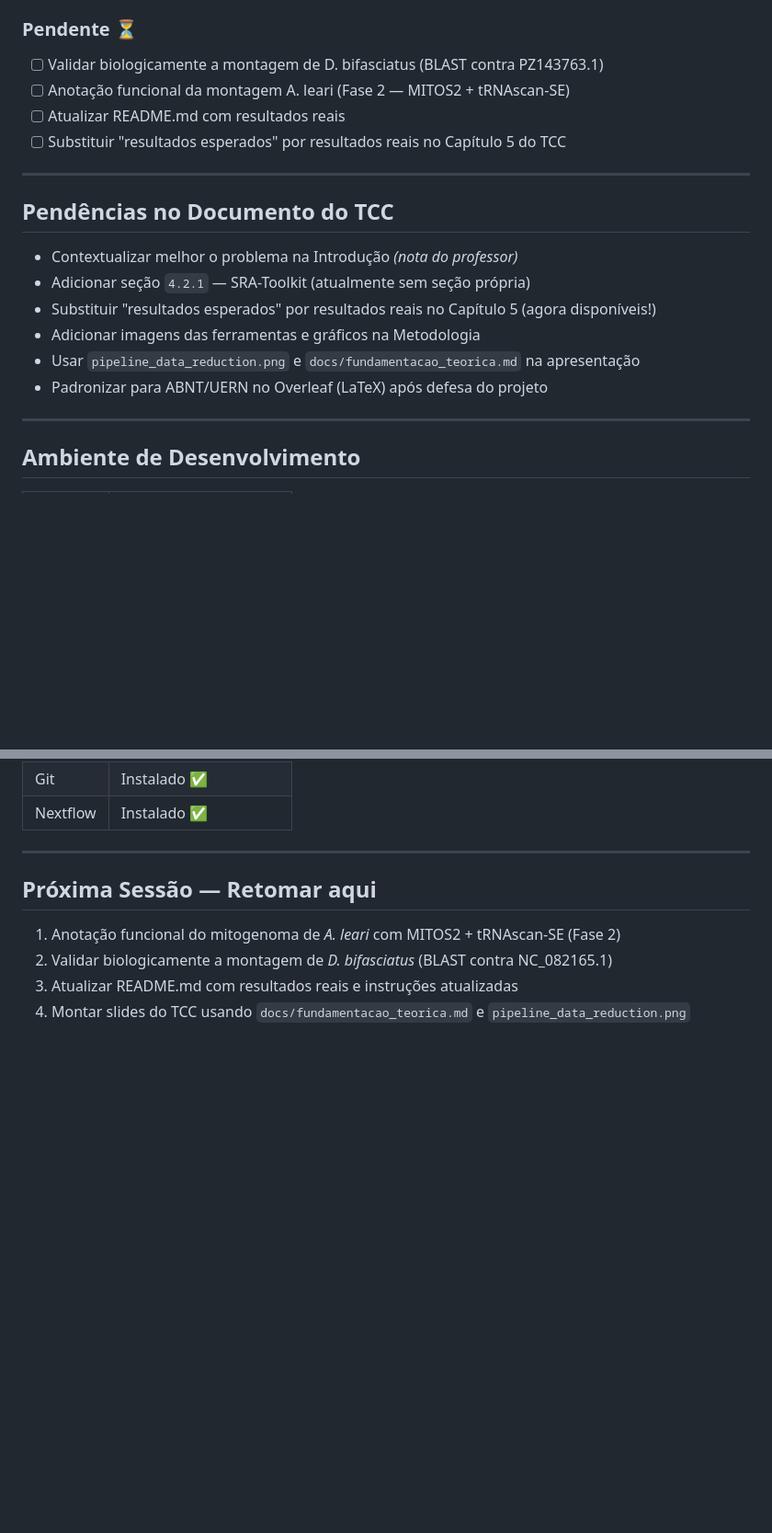
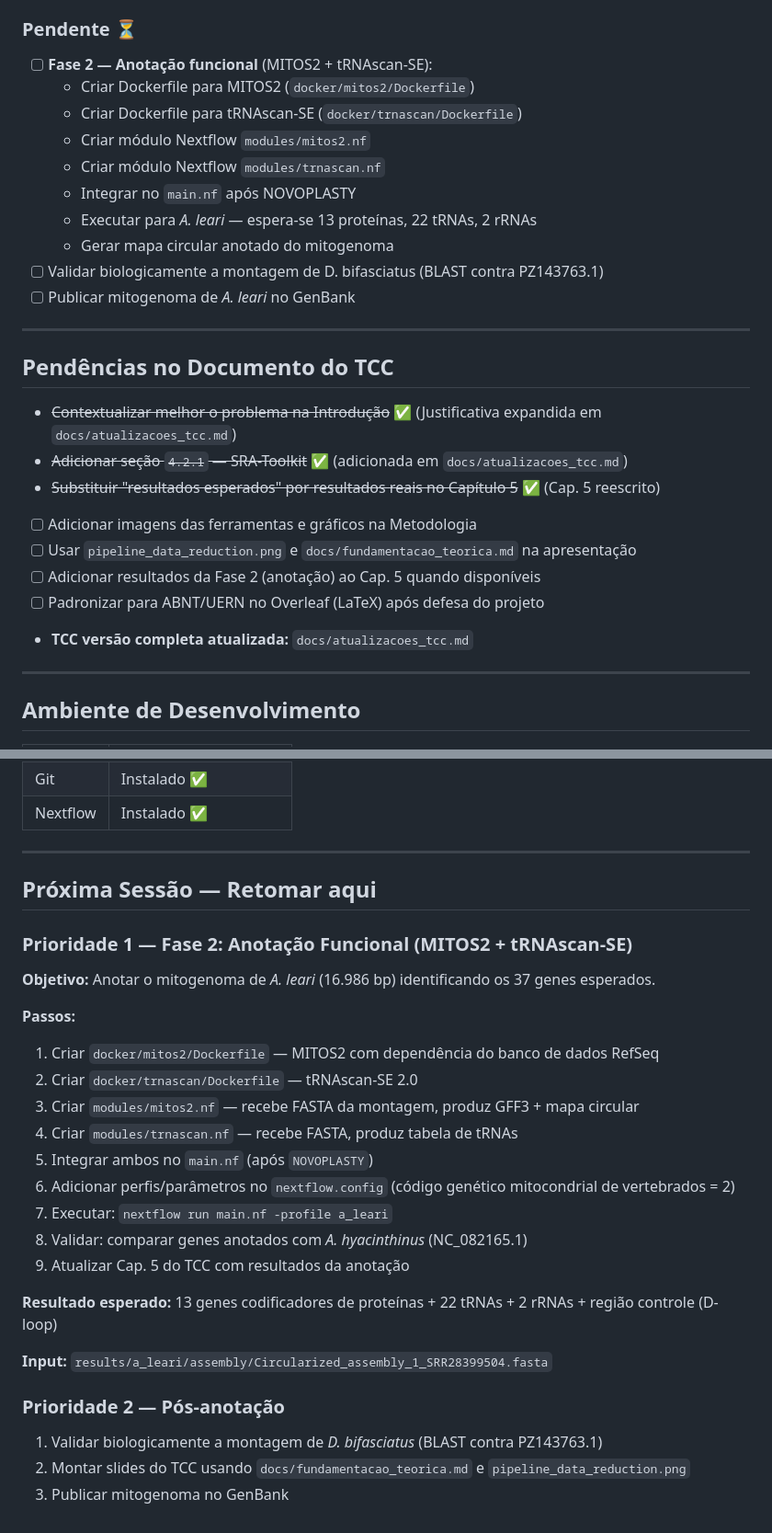
Before and after one commit to matheus-sobreira/mitogenome-pipeline, a Markdown page: CONTEXT.md, 2 parts joined by grey strips. Shown at 92% size. Drawn GitHub-style; blank space fills up the shorter version.

```diff
--- a/CONTEXT.md
+++ b/CONTEXT.md
@@ -122,21 +122,29 @@
 - [x] Arquivo de fundamentação teórica para TCC: `docs/fundamentacao_teorica.md`
 
 ### Pendente ⏳
+- [ ] **Fase 2 — Anotação funcional** (MITOS2 + tRNAscan-SE):
+  - Criar Dockerfile para MITOS2 (`docker/mitos2/Dockerfile`)
+  - Criar Dockerfile para tRNAscan-SE (`docker/trnascan/Dockerfile`)
+  - Criar módulo Nextflow `modules/mitos2.nf`
+  - Criar módulo Nextflow `modules/trnascan.nf`
+  - Integrar no `main.nf` após NOVOPLASTY
+  - Executar para *A. leari* — espera-se 13 proteínas, 22 tRNAs, 2 rRNAs
+  - Gerar mapa circular anotado do mitogenoma
 - [ ] Validar biologicamente a montagem de D. bifasciatus (BLAST contra PZ143763.1)
-- [ ] Anotação funcional da montagem A. leari (Fase 2 — MITOS2 + tRNAscan-SE)
-- [ ] Atualizar README.md com resultados reais
-- [ ] Substituir "resultados esperados" por resultados reais no Capítulo 5 do TCC
+- [ ] Publicar mitogenoma de *A. leari* no GenBank
 
 ---
 
 ## Pendências no Documento do TCC
 
-- Contextualizar melhor o problema na Introdução *(nota do professor)*
-- Adicionar seção `4.2.1` — SRA-Toolkit (atualmente sem seção própria)
-- Substituir "resultados esperados" por resultados reais no Capítulo 5 (agora disponíveis!)
-- Adicionar imagens das ferramentas e gráficos na Metodologia
-- Usar `pipeline_data_reduction.png` e `docs/fundamentacao_teorica.md` na apresentação
-- Padronizar para ABNT/UERN no Overleaf (LaTeX) após defesa do projeto
+- ~~Contextualizar melhor o problema na Introdução~~ ✅ (Justificativa expandida em `docs/atualizacoes_tcc.md`)
+- ~~Adicionar seção `4.2.1` — SRA-Toolkit~~ ✅ (adicionada em `docs/atualizacoes_tcc.md`)
+- ~~Substituir "resultados esperados" por resultados reais no Capítulo 5~~ ✅ (Cap. 5 reescrito)
+- [ ] Adicionar imagens das ferramentas e gráficos na Metodologia
+- [ ] Usar `pipeline_data_reduction.png` e `docs/fundamentacao_teorica.md` na apresentação
+- [ ] Adicionar resultados da Fase 2 (anotação) ao Cap. 5 quando disponíveis
+- [ ] Padronizar para ABNT/UERN no Overleaf (LaTeX) após defesa do projeto
+- **TCC versão completa atualizada:** `docs/atualizacoes_tcc.md`
 
 ---
 
@@ -154,7 +162,26 @@
 
 ## Próxima Sessão — Retomar aqui
 
-1. Anotação funcional do mitogenoma de *A. leari* com MITOS2 + tRNAscan-SE (Fase 2)
-2. Validar biologicamente a montagem de *D. bifasciatus* (BLAST contra NC_082165.1)
-3. Atualizar README.md com resultados reais e instruções atualizadas
-4. Montar slides do TCC usando `docs/fundamentacao_teorica.md` e `pipeline_data_reduction.png`
+### Prioridade 1 — Fase 2: Anotação Funcional (MITOS2 + tRNAscan-SE)
+
+**Objetivo:** Anotar o mitogenoma de *A. leari* (16.986 bp) identificando os 37 genes esperados.
+
+**Passos:**
+1. Criar `docker/mitos2/Dockerfile` — MITOS2 com dependência do banco de dados RefSeq
+2. Criar `docker/trnascan/Dockerfile` — tRNAscan-SE 2.0
+3. Criar `modules/mitos2.nf` — recebe FASTA da montagem, produz GFF3 + mapa circular
+4. Criar `modules/trnascan.nf` — recebe FASTA, produz tabela de tRNAs
+5. Integrar ambos no `main.nf` (após `NOVOPLASTY`)
+6. Adicionar perfis/parâmetros no `nextflow.config` (código genético mitocondrial de vertebrados = 2)
+7. Executar: `nextflow run main.nf -profile a_leari`
+8. Validar: comparar genes anotados com *A. hyacinthinus* (NC_082165.1)
+9. Atualizar Cap. 5 do TCC com resultados da anotação
+
+**Resultado esperado:** 13 genes codificadores de proteínas + 22 tRNAs + 2 rRNAs + região controle (D-loop)
+
+**Input:** `results/a_leari/assembly/Circularized_assembly_1_SRR28399504.fasta`
+
+### Prioridade 2 — Pós-anotação
+1. Validar biologicamente a montagem de *D. bifasciatus* (BLAST contra PZ143763.1)
+2. Montar slides do TCC usando `docs/fundamentacao_teorica.md` e `pipeline_data_reduction.png`
+3. Publicar mitogenoma no GenBank
```
Also changed, not shown: other parts of CONTEXT.md (+7 -7 lines), README.md (+67 -28 lines).
